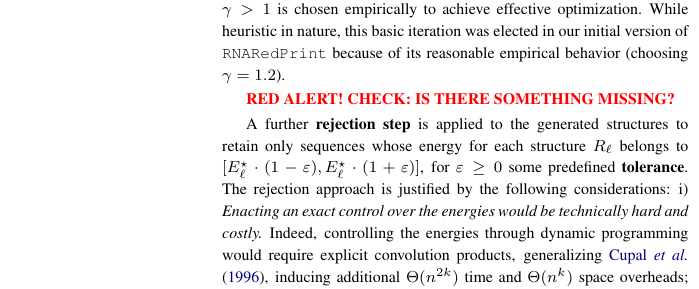
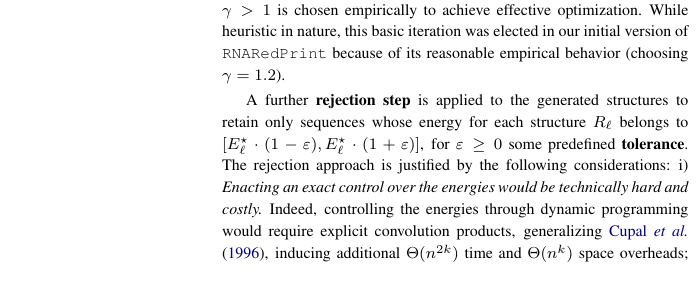
Before and after one commit to s-will/RNARedprint-paper, a LaTeX paper (RNARedPrint-Bioinfo2018.tex): part of one column of page 5 of 8, cut so that both start at the same text. Compiled offline with pdfLaTeX.

Commit message:
Clarify potential mix-up

```diff
--- a/RNARedPrint-Bioinfo2018.tex
+++ b/RNARedPrint-Bioinfo2018.tex
@@ -801,8 +801,6 @@ In practice, we use a simple heuristics which starts from an initial weight vect
 $\pi_\ell^{[t+1]} = \pi_\ell^{[t]}\cdot \gamma^{\hat\mu_\ell(\mathcal{S})-\TargetE_\ell}$. In practice, the constant $\gamma>1$ is chosen empirically to achieve effective optimization.
 While heuristic in nature, this basic iteration was elected in our initial version of \ourprog{} because of its reasonable empirical behavior (choosing $\gamma=1.2$).
 
-\textcolor{red}{\bf RED ALERT! CHECK: IS THERE SOMETHING MISSING?}
-
 A further \Def{rejection step} is applied to the generated structures to retain only sequences whose energy for each structure $R_\ell$ belongs to $[\TargetE_\ell\cdot(1-\varepsilon),\TargetE_\ell\cdot(1+\varepsilon)]$, for $\varepsilon\ge 0$ some predefined \Def{tolerance}. The rejection approach is justified by the following considerations:
 i) \emph{Enacting an exact control over the energies would  be technically hard and costly.} Indeed, controlling the energies through dynamic programming would require explicit convolution products, generalizing~\citet{Cupal1996}, inducing additional $\Theta(n^{2k})$ time and $\Theta(n^k)$ space overheads;
 ii) \emph{Induced distributions are typically concentrated.} Intuitively, unless sequences are fully constrained individual energy terms are independent enough so that their sum is concentrated around its mean -- the targeted energy (cf Fig.~\ref{fig:energydist}).
```
